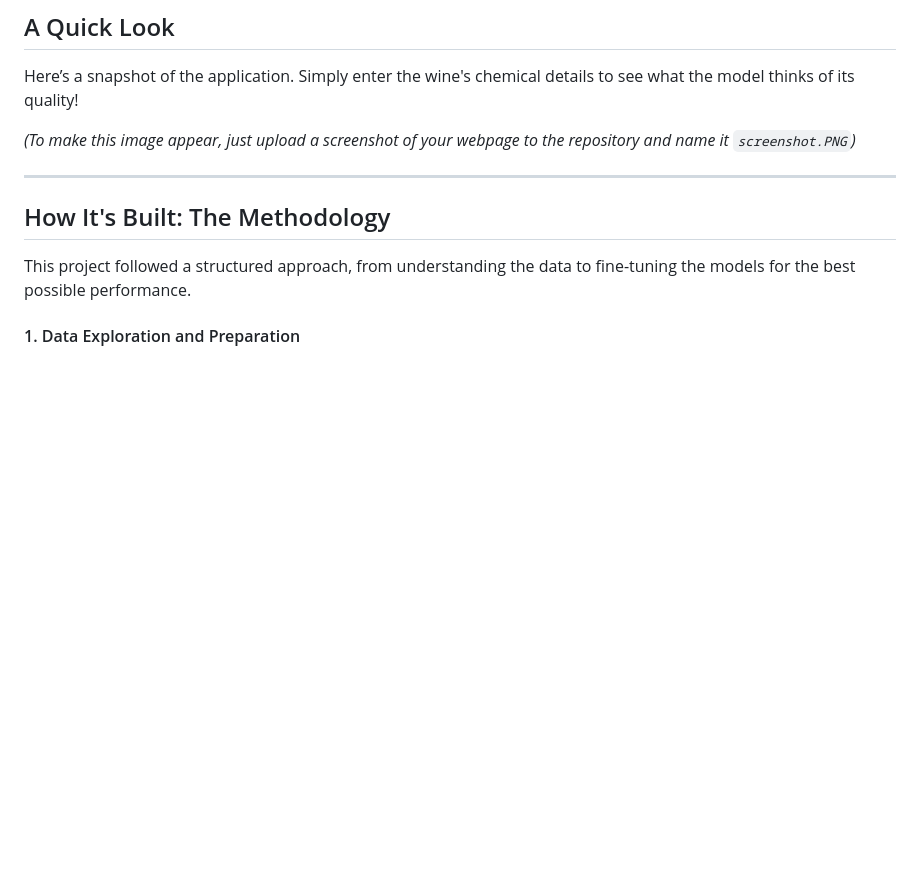
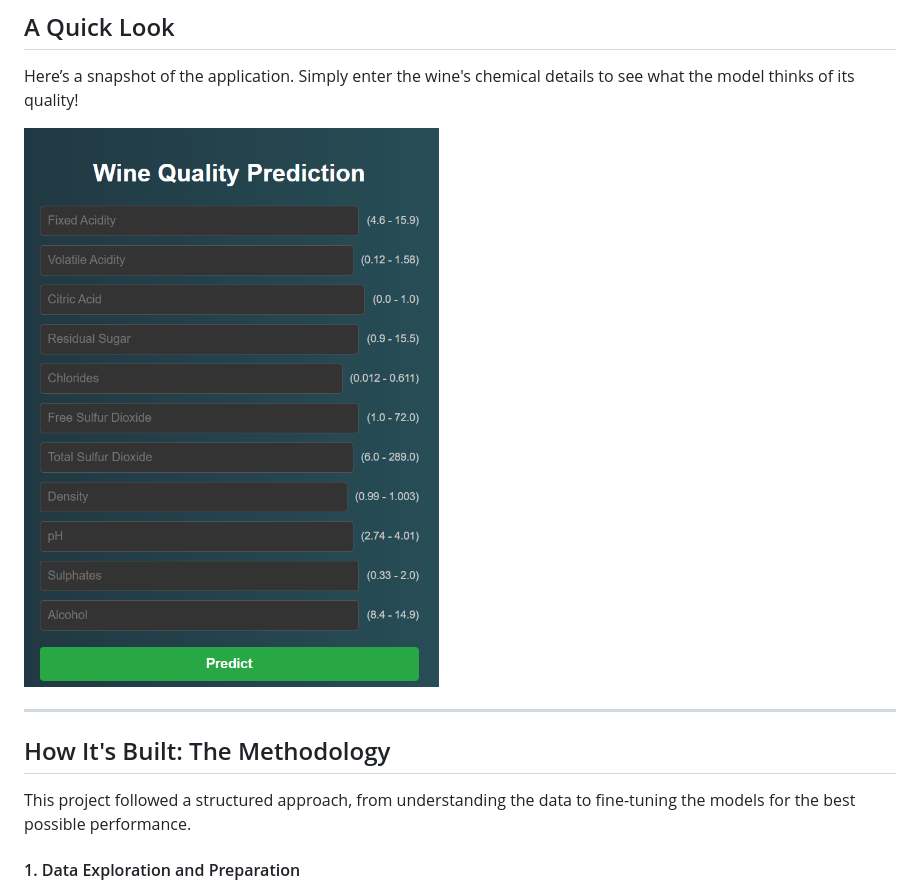
Before and after one commit to ydushyant64/Wine-Prediction, a Markdown page: README.md, the part around the change. Rendered like a GitHub page; blank space fills up the shorter version.

```diff
--- a/README.md
+++ b/README.md
@@ -8,9 +8,7 @@ Have you ever wondered what makes a great wine? This project dives into that que
 
 Here’s a snapshot of the application. Simply enter the wine's chemical details to see what the model thinks of its quality!
 
-
-
-*(To make this image appear, just upload a screenshot of your webpage to the repository and name it `screenshot.PNG`)*
+![Application Screenshot](screenshot.PNG)
 
 ---
 
```
